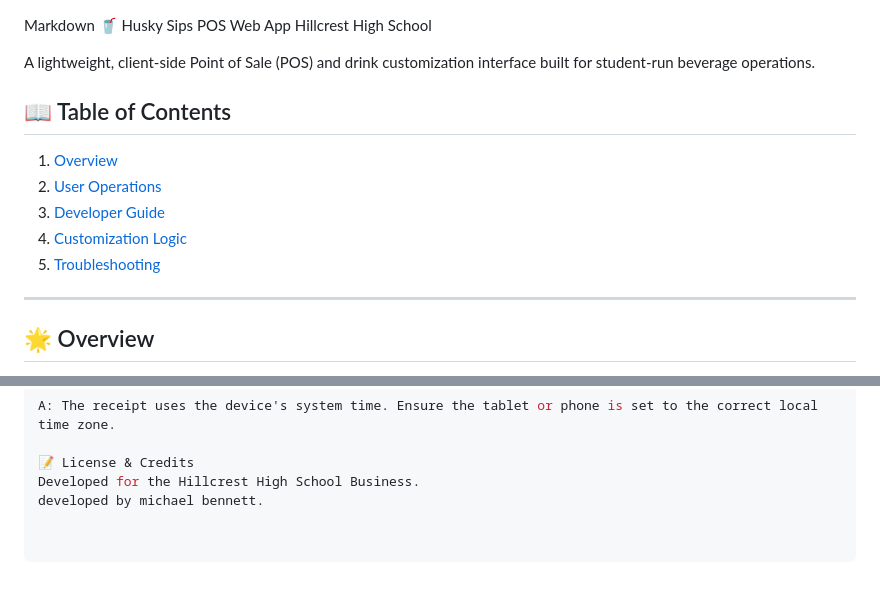
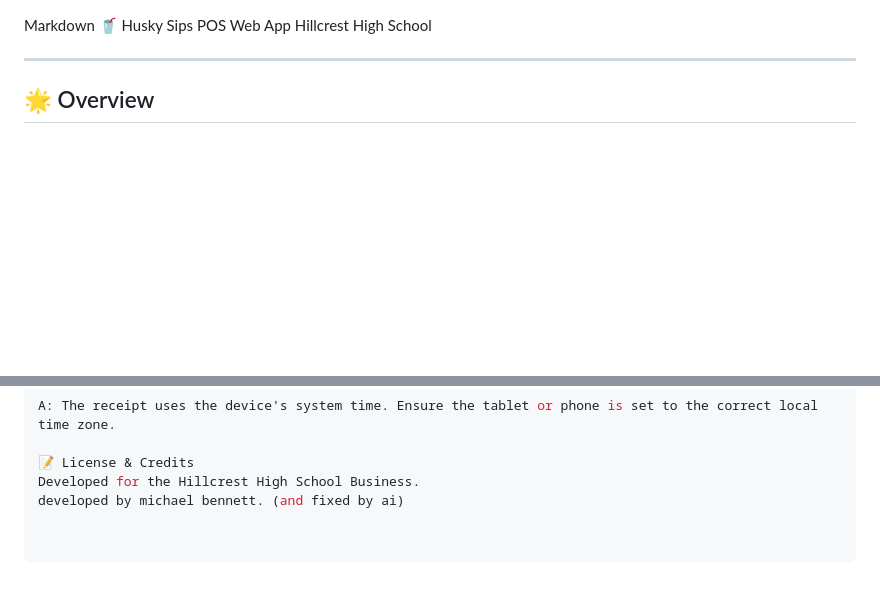
Before and after one commit to nichael-8/School, a Markdown page: README.md, 2 parts joined by grey strips. GitHub-like rendering; blank space fills up the shorter version.

Commit message:
Revise README with AI contribution acknowledgment
Updated the README to reflect contributions from AI.

```diff
--- a/README.md
+++ b/README.md
@@ -1,15 +1,6 @@
 Markdown
 🥤 Husky Sips POS Web App
 Hillcrest High School
-
-A lightweight, client-side Point of Sale (POS) and drink customization interface built for student-run beverage operations.
-
-## 📖 Table of Contents
-1. [Overview](#-overview)
-2. [User Operations](#-user-operations)
-3. [Developer Guide](#-developer-guide)
-4. [Customization Logic](#-customization-logic)
-5. [Troubleshooting](#-troubleshooting)
 
 ---
 
@@ -91,4 +82,4 @@ A: The receipt uses the device's system time. Ensure the tablet or phone is set
 
 📝 License & Credits
 Developed for the Hillcrest High School Business.
-developed by michael bennett.
+developed by michael bennett. (and fixed by ai)
```
